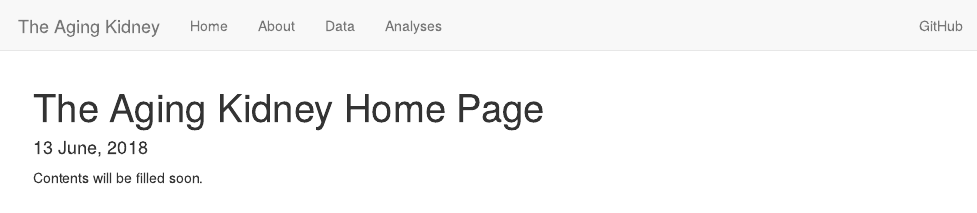
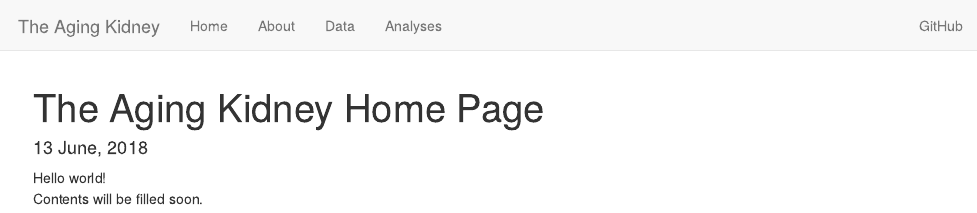
Before and after one commit to ytakemon/TheAgingKidney, an R Markdown document (index.Rmd): the page in a window 1100 px wide, from its top. Rendered offline with R 4.5, knitr and Pandoc, with nearby package versions.

Commit message:
Hello world message

```diff
--- a/index.Rmd
+++ b/index.Rmd
@@ -3,4 +3,5 @@ title: "The Aging Kidney Home Page"
 date: "`r format(Sys.time(), '%d %B, %Y')`"
 ---
 
+Hello world! <br>
 Contents will be filled soon.
```
Also changed, not shown: 1 other file.
